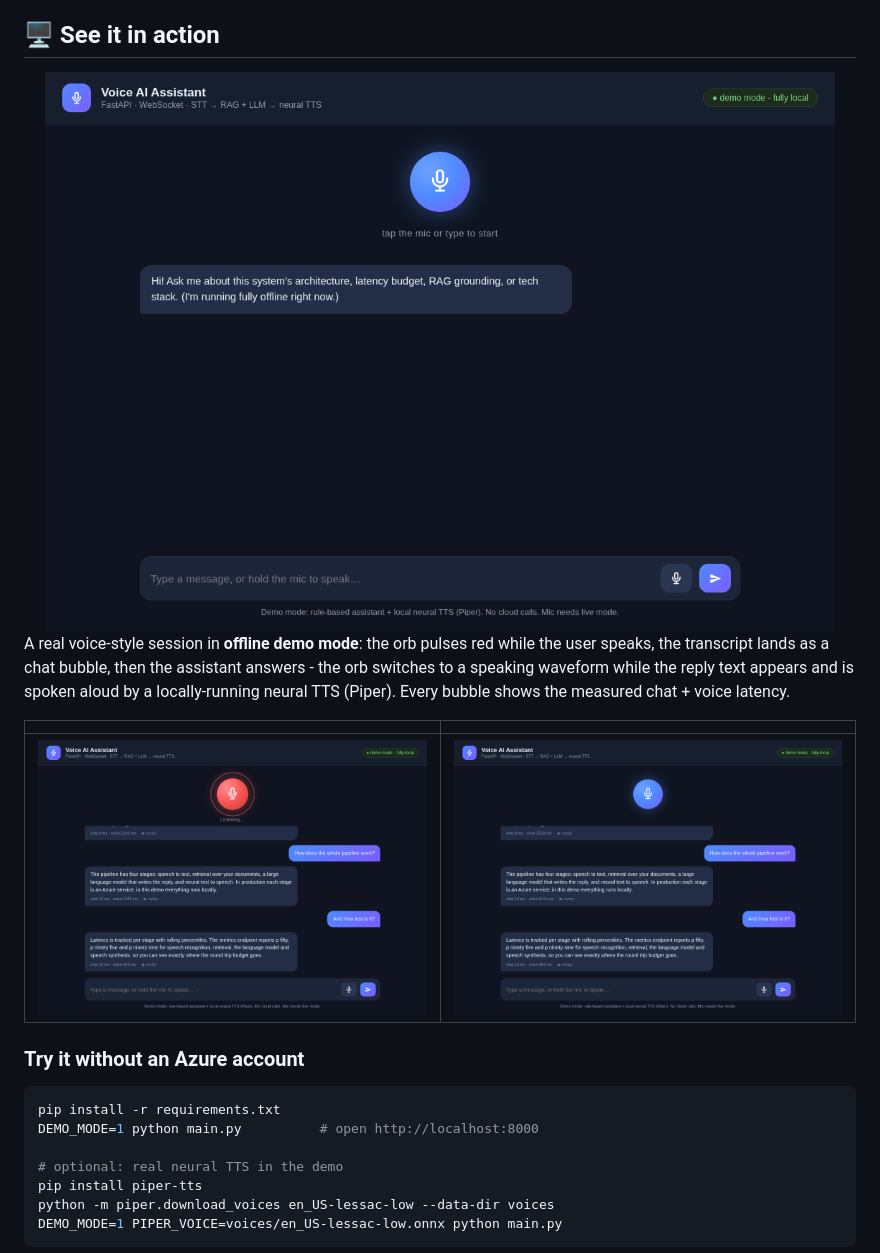
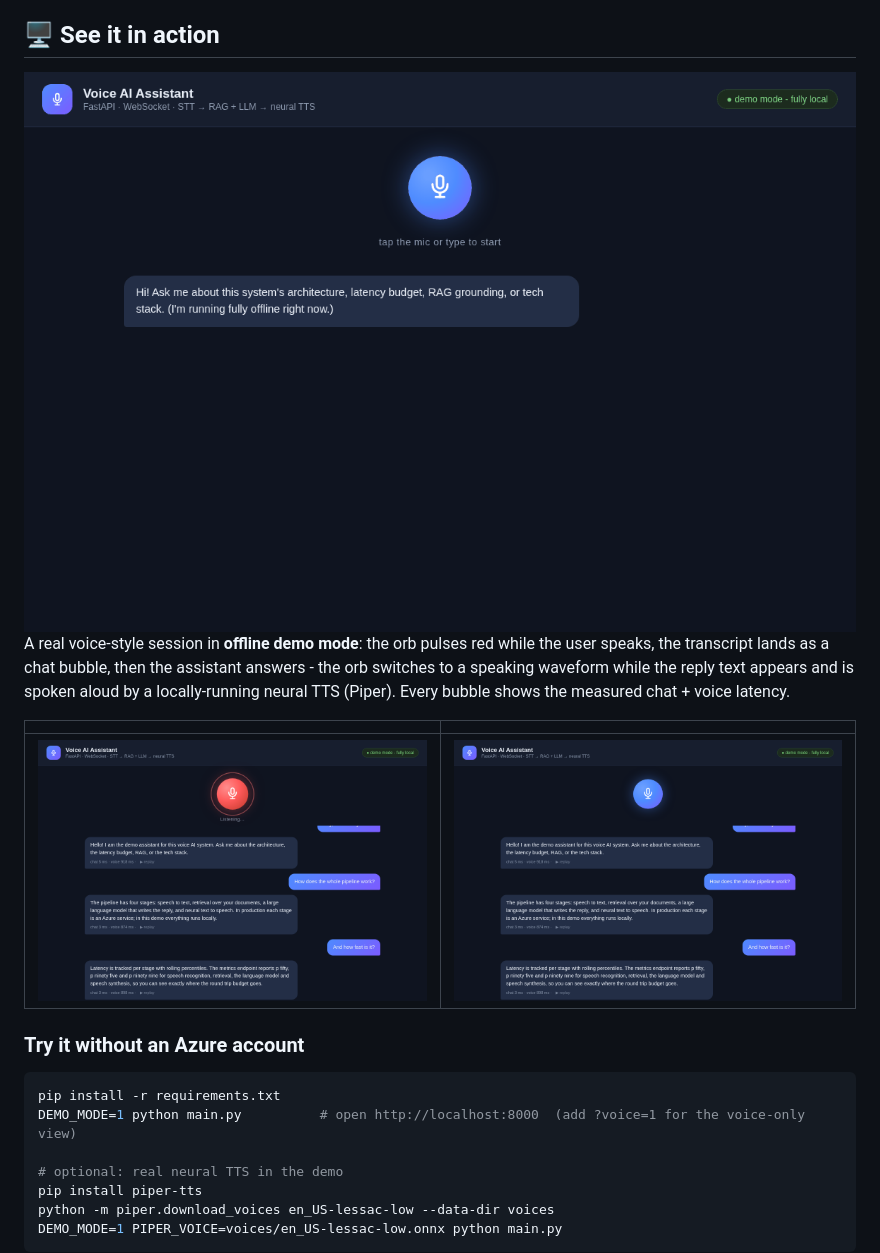
Before and after one commit to Nikkat-Afrin/voice-ai-system, a Markdown page: README.md, the part around the change. GitHub-like rendering; pictures changed too: docs/screenshots/demo_conversation.gif, docs/screenshots/demo_conversation.png, docs/screenshots/demo_full_session.png.

Commit message:
Voice-only presentation mode (?voice=1); README captures now show the pure voice interface

````diff
--- a/README.md
+++ b/README.md
@@ -56,7 +56,7 @@ A real voice-style session in **offline demo mode**: the orb pulses red while th
 
 ```bash
 pip install -r requirements.txt
-DEMO_MODE=1 python main.py          # open http://localhost:8000
+DEMO_MODE=1 python main.py          # open http://localhost:8000  (add ?voice=1 for the voice-only view)
 
 # optional: real neural TTS in the demo
 pip install piper-tts
````
Also changed, not shown: 1 other file.
